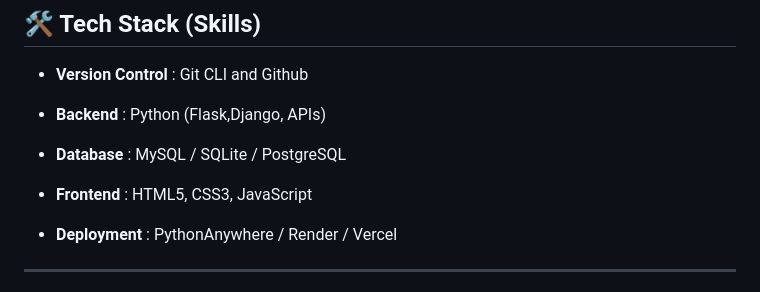
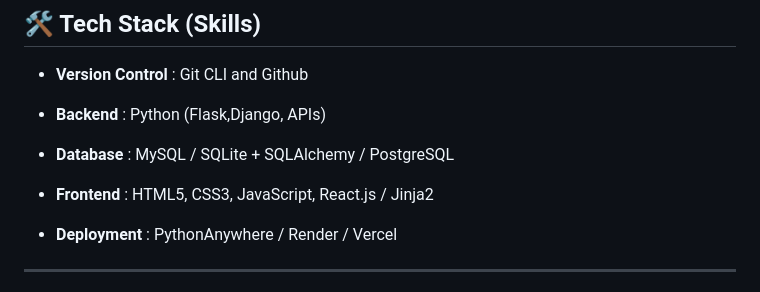
Before and after one commit to SaiyamGupta-8787/SIH-project-mental-health-forum, a Markdown page: README.md, the part around the change. Drawn GitHub-style.

```diff
--- a/README.md
+++ b/README.md
@@ -29,9 +29,9 @@ Built for **Smart India Hackathon 2025**
 
 - **Backend** : Python (Flask,Django, APIs)
 
-- **Database** : MySQL / SQLite / PostgreSQL
+- **Database** : MySQL / SQLite + SQLAlchemy / PostgreSQL
 
-- **Frontend** : HTML5, CSS3, JavaScript
+- **Frontend** : HTML5, CSS3, JavaScript, React.js / Jinja2
 
 - **Deployment** : PythonAnywhere / Render / Vercel
 
```
